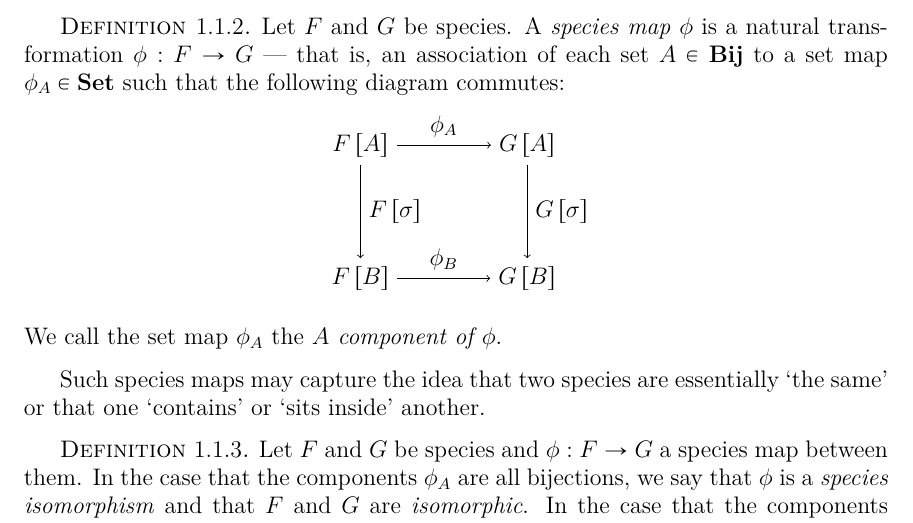
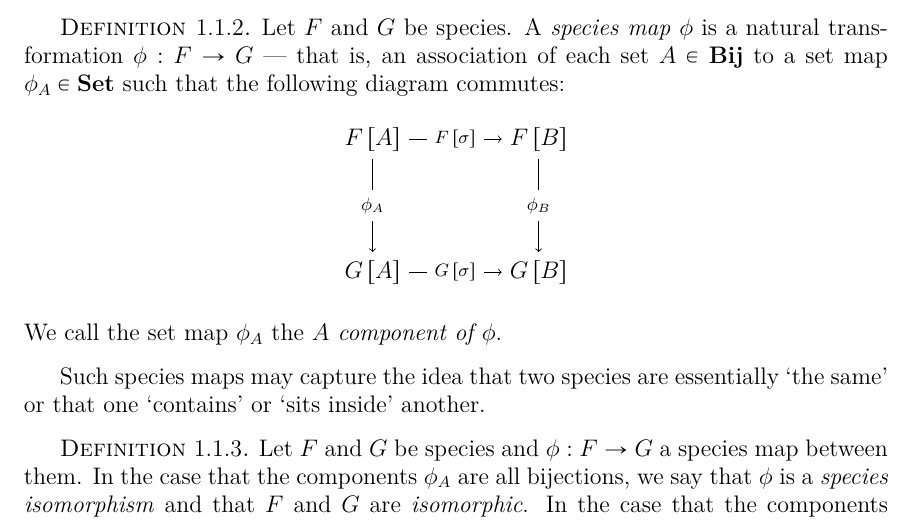
Before and after one commit to againerdewar/thesis, a LaTeX thesis (argthesis.tex): part of page 14 of 62, cut so that both start at the same text. Compiled offline with pdfLaTeX; a LaTeX package or settings file that is missing is left out.

Commit message:
Update commutative diagram for species map defn

```diff
--- a/argthesis.tex
+++ b/argthesis.tex
@@ -129,17 +129,17 @@ We can formalize this notion in the language of categories:
   \label{def:specmap}
   Let $F$ and $G$ be species. A \emph{species map} $\phi$ is a natural transformation $\phi: F \to G$ --- that is, an association of each set $A \in \catname{Bij}$ to a set map $\phi_{A} \in \catname{Set}$ such that the following diagram commutes:
   \begin{equation*}
-    \begin{tikzpicture}[every node/.style={auto}]
+    \begin{tikzpicture}[every node/.style={fill=white}]
       \matrix (m) [matrix of math nodes, row sep=4em, column sep=4em]
       {
-        F \sbrac{A} & G \sbrac{A} \\
-        F \sbrac{B}  & G \sbrac{B} \\
+        F \sbrac{A} & F \sbrac{B} \\
+        G \sbrac{A}  & G \sbrac{B} \\
       };
-      \path[->]
-      (m-1-1) edge node {$\phi_{A}$} (m-1-2)
-      edge node {$F \sbrac{\sigma}$} (m-2-1)
-      (m-1-2) edge node {$G \sbrac{\sigma}$} (m-2-2)
-      (m-2-1) edge node {$\phi_{B}$} (m-2-2);
+      \path[->,font=\scriptsize]
+      (m-1-1) edge node {$\phi_{A}$} (m-2-1)
+      edge node {$F \sbrac{\sigma}$} (m-1-2)
+      (m-2-1) edge node {$G \sbrac{\sigma}$} (m-2-2)
+      (m-1-2) edge node {$\phi_{B}$} (m-2-2);
     \end{tikzpicture}
   \end{equation*}
   We call the set map $\phi_{A}$ the \emph{$A$ component of $\phi$}.
```
Also changed, not shown: argthesis.tex (2 more changed lines).
